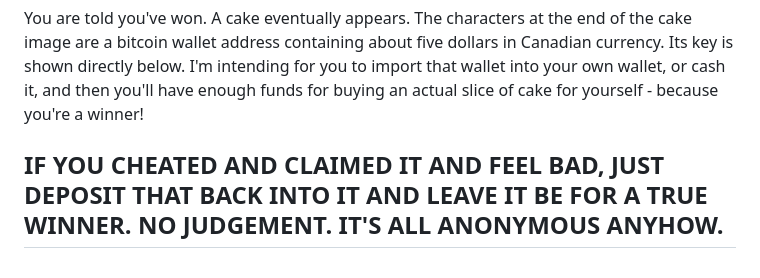
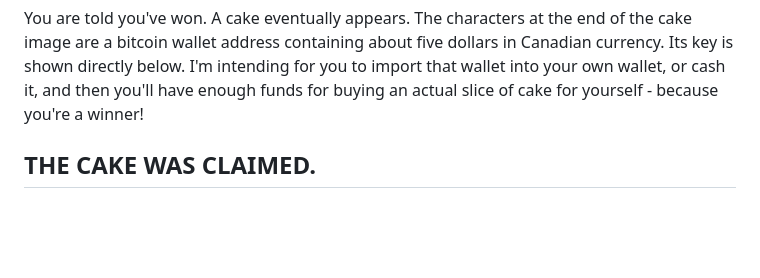
Before and after one commit to glados-egg/glados, a Markdown page: README.md, the part around the change. GitHub-like rendering; folded sections open; blank space fills up the shorter version.

Commit message:
🔄 synced local 'README.md' with remote 'README.md'

```diff
--- a/README.md
+++ b/README.md
@@ -75,7 +75,7 @@ You are told you've won. A cake eventually appears. The characters at the end of
 
 
 
-## IF YOU CHEATED AND CLAIMED IT AND FEEL BAD, JUST DEPOSIT THAT BACK INTO IT AND LEAVE IT BE FOR A TRUE WINNER. NO JUDGEMENT. IT'S ALL ANONYMOUS ANYHOW.
+## THE CAKE WAS CLAIMED.
 
 
 </details>
```
